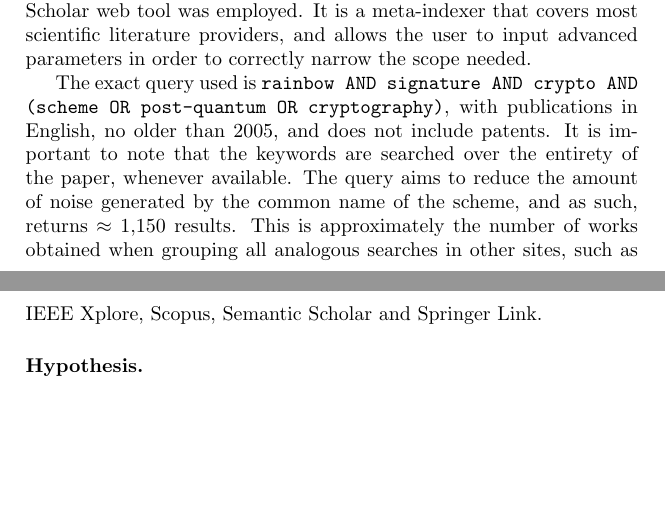
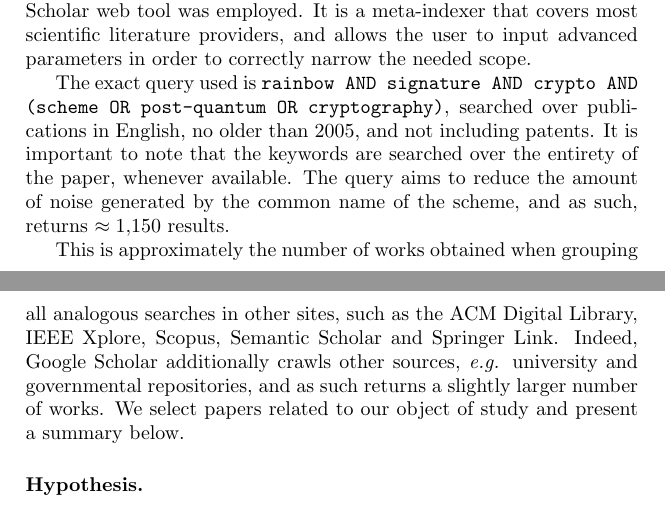
Before and after one commit to zambonin/msc, a LaTeX thesis (main.tex): two parts of pages 6 and 7 of 9, joined at a grey line, cut so that both start at the same text, the shorter picture padded with empty space. Compiled offline with pdfLaTeX.

Commit message:
overleaf_to_git: update main.tex from r953 to r967

```diff
--- a/main.tex
+++ b/main.tex
@@ -96,9 +96,11 @@ In this chapter, we describe the research strategy applied to produce this work.
 
 \section{Literature review}
 
-We inspect formal works such as journal and conference articles, and monographs. We restrict ourselves to works published exactly after the first formal description of Rainbow~\cite{}, and particularly select ones that deal with reduction of key sizes. To conduct this analysis, the Google Scholar web tool was employed. It is a meta-indexer that covers most scientific literature providers, and allows the user to input advanced parameters in order to correctly narrow the scope needed.
+We inspect formal works such as journal and conference articles, and monographs. We restrict ourselves to works published exactly after the first formal description of Rainbow~\cite{}, and particularly select ones that deal with reduction of key sizes. To conduct this analysis, the Google Scholar web tool was employed. It is a meta-indexer that covers most scientific literature providers, and allows the user to input advanced parameters in order to correctly narrow the needed scope.
 
-The exact query used is \texttt{rainbow AND signature AND crypto AND (scheme OR post-quantum OR cryptography)}, with publications in English, no older than 2005, and does not include patents. It is important to note that the keywords are searched over the entirety of the paper, whenever available. The query aims to reduce the amount of noise generated by the common name of the scheme, and as such, returns $\approx 1{,}150$ results. This is approximately the number of works obtained when grouping all analogous searches in other sites, such as IEEE Xplore, Scopus, Semantic Scholar and Springer Link.
+The exact query used is \texttt{rainbow AND signature AND crypto AND (scheme OR post-quantum OR cryptography)}, searched over publications in English, no older than 2005, and not including patents. It is important to note that the keywords are searched over the entirety of the paper, whenever available. The query aims to reduce the amount of noise generated by the common name of the scheme, and as such, returns $\approx 1{,}150$ results.
+
+This is approximately the number of works obtained when grouping all analogous searches in other sites, such as the ACM Digital Library, IEEE Xplore, Scopus, Semantic Scholar and Springer Link. Indeed, Google Scholar additionally crawls other sources, \emph{e.g.} university and governmental repositories, and as such returns a slightly larger number of works. We select papers related to our object of study and present a summary below.
 
 \subsubsection{Hypothesis.}
 
```
